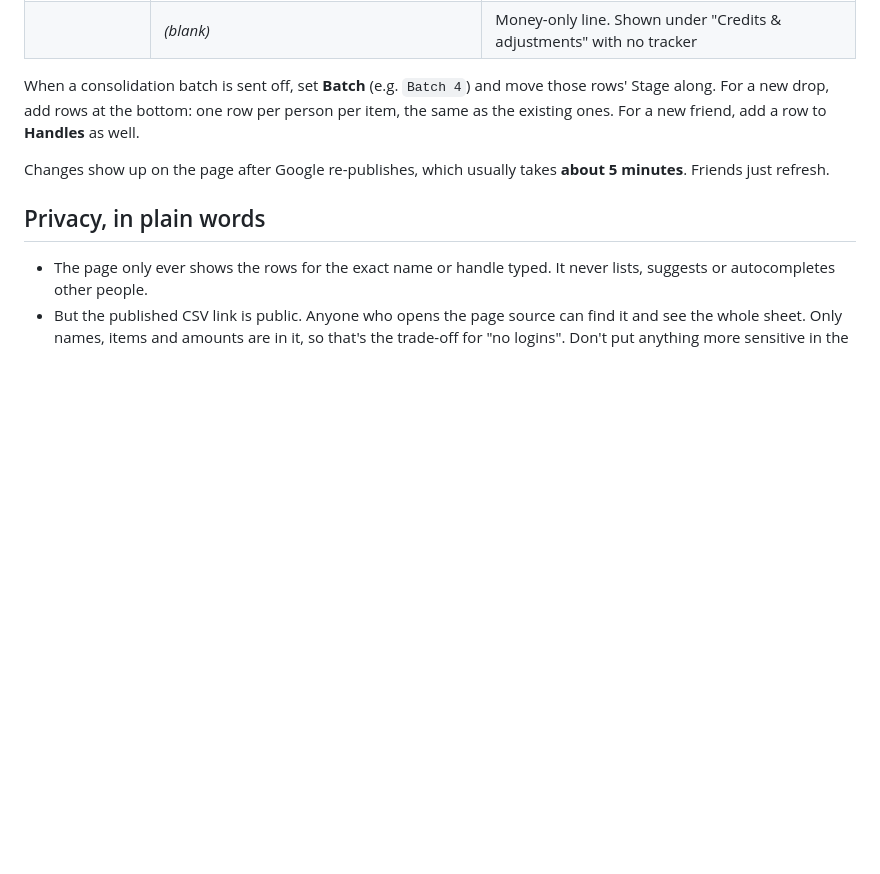
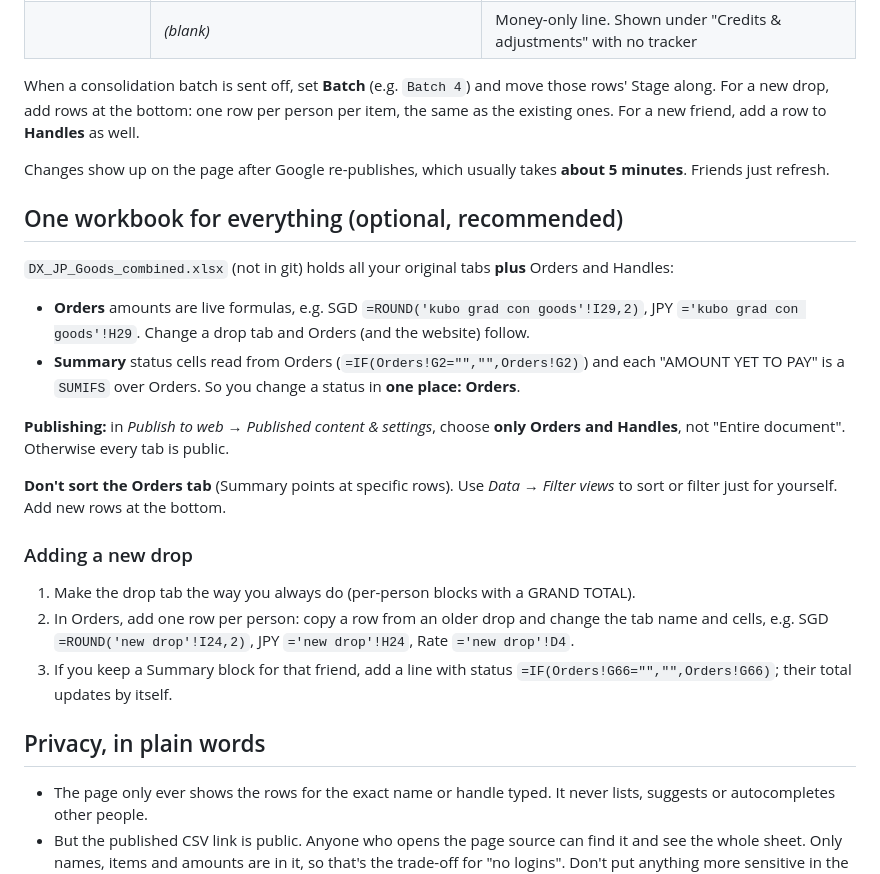
Before and after one commit to ldxpor123/grp-order-management, a Markdown page: README.md, the part around the change. Drawn GitHub-style; blank space fills up the shorter version.

Commit message:
Document the combined workbook and how to add a new drop
Co-Authored-By: Claude Opus 5.5 <noreply@anthropic.com>
Claude-Session: https://claude.ai/code/session_0185dQDSJEeYGYnKkx9oimj8

```diff
--- a/README.md
+++ b/README.md
@@ -76,6 +76,24 @@ For a new friend, add a row to **Handles** as well.
 
 Changes show up on the page after Google re-publishes, which usually takes **about 5 minutes**. Friends just refresh.
 
+## One workbook for everything (optional, recommended)
+
+`DX_JP_Goods_combined.xlsx` (not in git) holds all your original tabs **plus** Orders and Handles:
+
+- **Orders** amounts are live formulas, e.g. SGD `=ROUND('kubo grad con goods'!I29,2)`, JPY `='kubo grad con goods'!H29`. Change a drop tab and Orders (and the website) follow.
+- **Summary** status cells read from Orders (`=IF(Orders!G2="","",Orders!G2)`) and each "AMOUNT YET TO PAY" is a `SUMIFS` over Orders. So you change a status in **one place: Orders**.
+
+**Publishing:** in *Publish to web → Published content & settings*, choose **only Orders and Handles**, not "Entire document". Otherwise every tab is public.
+
+**Don't sort the Orders tab** (Summary points at specific rows). Use *Data → Filter views* to sort or filter just for yourself. Add new rows at the bottom.
+
+### Adding a new drop
+
+1. Make the drop tab the way you always do (per-person blocks with a GRAND TOTAL).
+2. In Orders, add one row per person: copy a row from an older drop and change the tab name and cells,
+   e.g. SGD `=ROUND('new drop'!I24,2)`, JPY `='new drop'!H24`, Rate `='new drop'!D4`.
+3. If you keep a Summary block for that friend, add a line with status `=IF(Orders!G66="","",Orders!G66)`; their total updates by itself.
+
 ## Privacy, in plain words
 
 - The page only ever shows the rows for the exact name or handle typed. It never lists, suggests or autocompletes other people.
```
